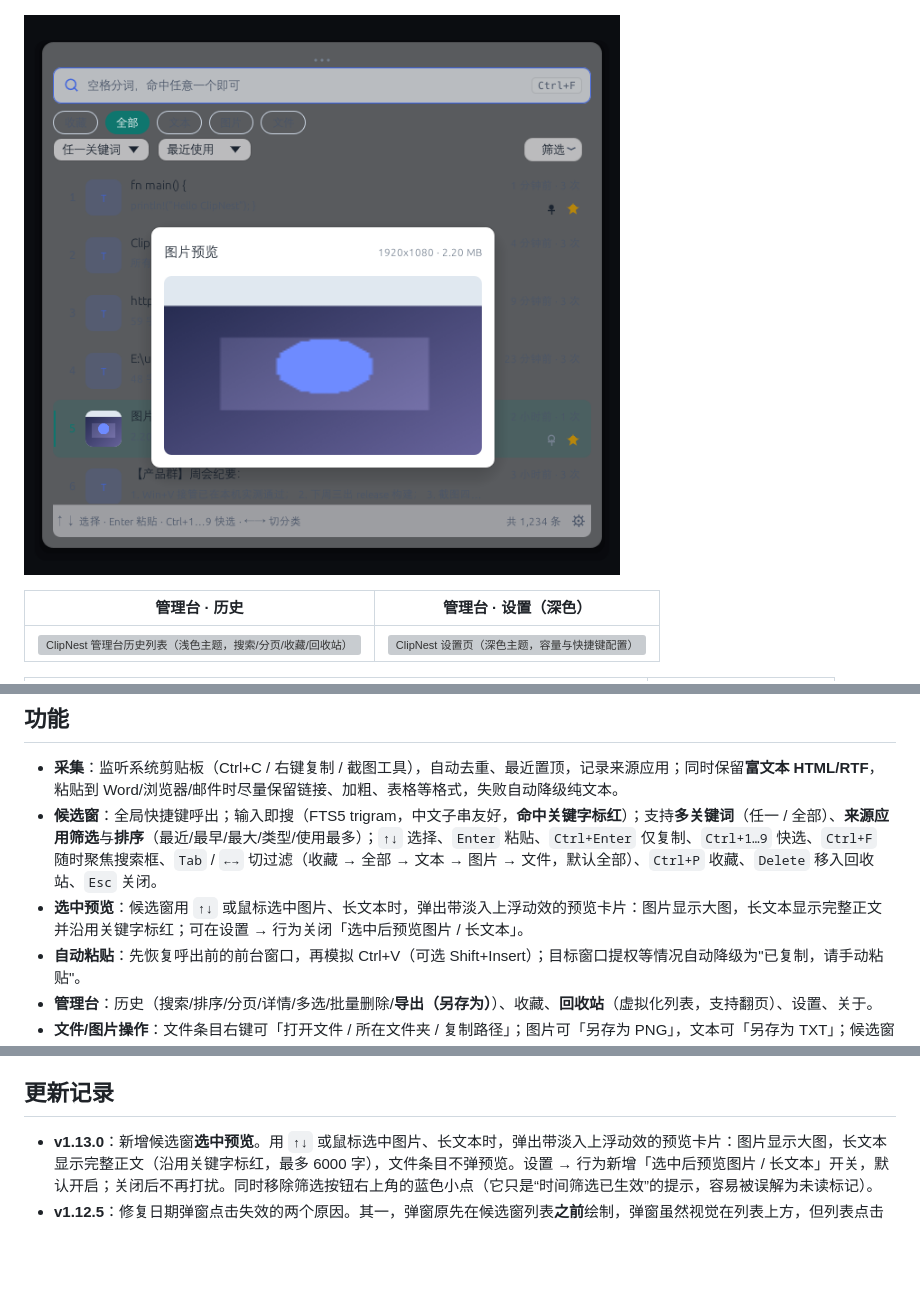
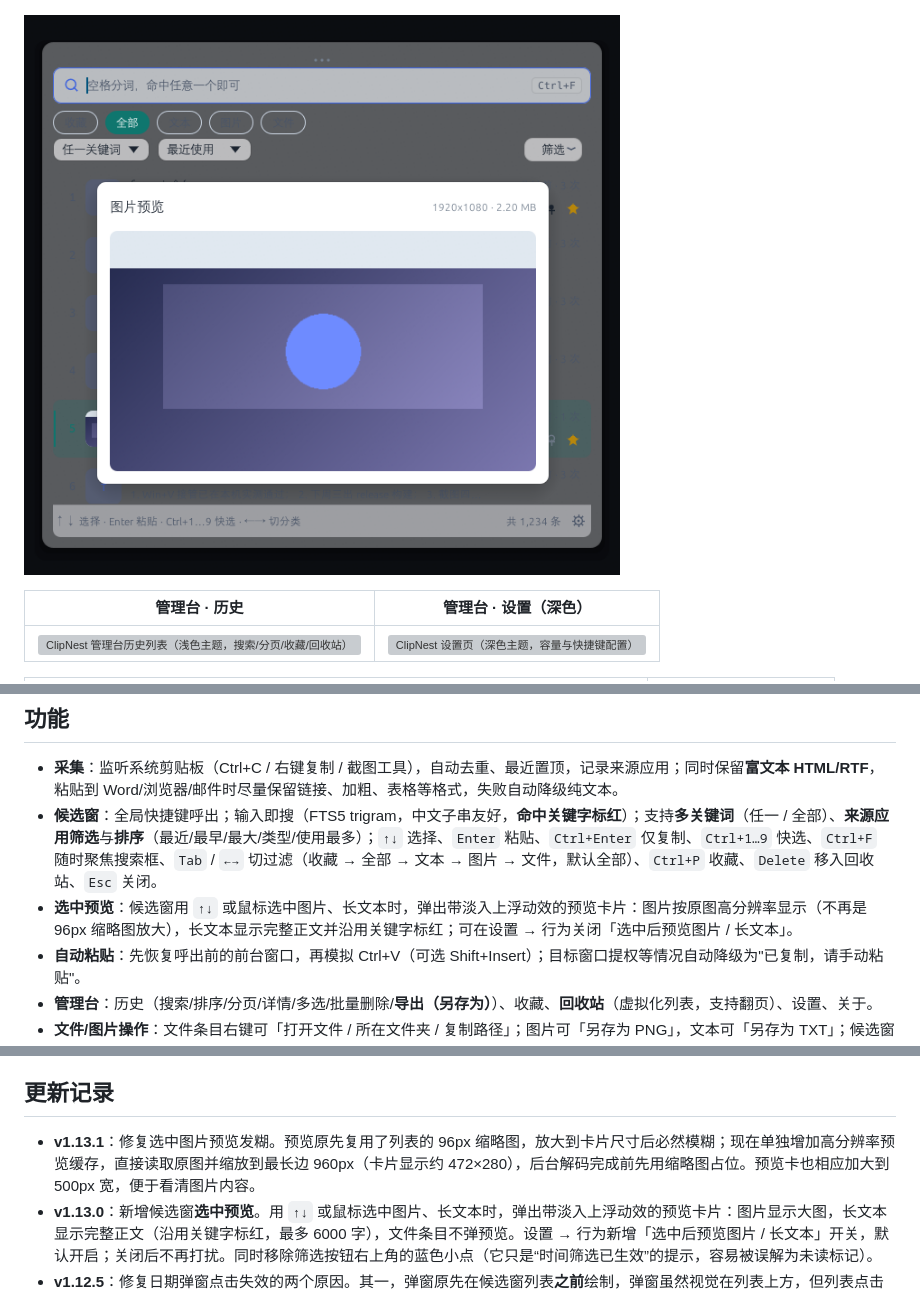
Before and after one commit to rosefinchlj/clipnest, a Markdown page: README.md, 3 parts joined by grey strips. Drawn GitHub-style; pictures changed too: docs/screenshots/picker-preview.png; blank space fills up the shorter version; grey boxes are pictures that could not be loaded.

```diff
--- a/README.md
+++ b/README.md
@@ -55,7 +55,7 @@ ClipNest 的目标是**低占用、键盘优先、视觉克制**：
 
 - **采集**：监听系统剪贴板（Ctrl+C / 右键复制 / 截图工具），自动去重、最近置顶，记录来源应用；同时保留**富文本 HTML/RTF**，粘贴到 Word/浏览器/邮件时尽量保留链接、加粗、表格等格式，失败自动降级纯文本。
 - **候选窗**：全局快捷键呼出；输入即搜（FTS5 trigram，中文子串友好，**命中关键字标红**）；支持**多关键词**（任一 / 全部）、**来源应用筛选**与**排序**（最近/最早/最大/类型/使用最多）；`↑↓` 选择、`Enter` 粘贴、`Ctrl+Enter` 仅复制、`Ctrl+1…9` 快选、`Ctrl+F` 随时聚焦搜索框、`Tab` / `←→` 切过滤（收藏 → 全部 → 文本 → 图片 → 文件，默认全部）、`Ctrl+P` 收藏、`Delete` 移入回收站、`Esc` 关闭。
-- **选中预览**：候选窗用 `↑↓` 或鼠标选中图片、长文本时，弹出带淡入上浮动效的预览卡片：图片显示大图，长文本显示完整正文并沿用关键字标红；可在设置 → 行为关闭「选中后预览图片 / 长文本」。
+- **选中预览**：候选窗用 `↑↓` 或鼠标选中图片、长文本时，弹出带淡入上浮动效的预览卡片：图片按原图高分辨率显示（不再是 96px 缩略图放大），长文本显示完整正文并沿用关键字标红；可在设置 → 行为关闭「选中后预览图片 / 长文本」。
 - **自动粘贴**：先恢复呼出前的前台窗口，再模拟 Ctrl+V（可选 Shift+Insert）；目标窗口提权等情况自动降级为"已复制，请手动粘贴"。
 - **管理台**：历史（搜索/排序/分页/详情/多选/批量删除/**导出（另存为）**）、收藏、**回收站**（虚拟化列表，支持翻页）、设置、关于。
 - **文件/图片操作**：文件条目右键可「打开文件 / 所在文件夹 / 复制路径」；图片可「另存为 PNG」，文本可「另存为 TXT」；候选窗与管理台详情均可用。
@@ -253,6 +253,7 @@ clipnest.exe（单进程常驻）
 
 ## 更新记录
 
+- **v1.13.1**：修复选中图片预览发糊。预览原先复用了列表的 96px 缩略图，放大到卡片尺寸后必然模糊；现在单独增加高分辨率预览缓存，直接读取原图并缩放到最长边 960px（卡片显示约 472×280），后台解码完成前先用缩略图占位。预览卡也相应加大到 500px 宽，便于看清图片内容。
 - **v1.13.0**：新增候选窗**选中预览**。用 `↑↓` 或鼠标选中图片、长文本时，弹出带淡入上浮动效的预览卡片：图片显示大图，长文本显示完整正文（沿用关键字标红，最多 6000 字），文件条目不弹预览。设置 → 行为新增「选中后预览图片 / 长文本」开关，默认开启；关闭后不再打扰。同时移除筛选按钮右上角的蓝色小点（它只是“时间筛选已生效”的提示，容易被误解为未读标记）。
 - **v1.12.5**：修复日期弹窗点击失效的两个原因。其一，弹窗原先在候选窗列表**之前**绘制，弹窗虽然视觉在列表上方，但列表点击区域后注册，会抢走日历格的点击；现在弹窗最后绘制，点击优先落到日历上。其二，点第一下开始日期时弹窗不返回动作，调用方只在拿到动作时才保存起止日期，导致下一次点击又用旧值重绘；现在无论是否关闭都保存当前选择。实测「今天」「取消」和日期格均可正常操作。
 - **v1.12.4**：修复图片行占用高度不足导致的行距不一致。图片缩略图用 `ui.put` 绘制时会把父布局光标推进到 40px 缩略图底部（52px），而不是 64px 的整行高度，导致图片行实际变矮、后续行上移；现在绘制后把光标恢复到整行底部。日期选择器不再使用 `Modal::should_close()`，只由「取消」/ Esc / 选定结束日期关闭，避免打开弹窗的同一次点击或遮罩点击把它立刻关掉；日历格点击可正常选择起止日期。
```
Also changed, not shown: docs/ACCEPTANCE-RESULT.md (+20 -0 lines), 6 other files.
